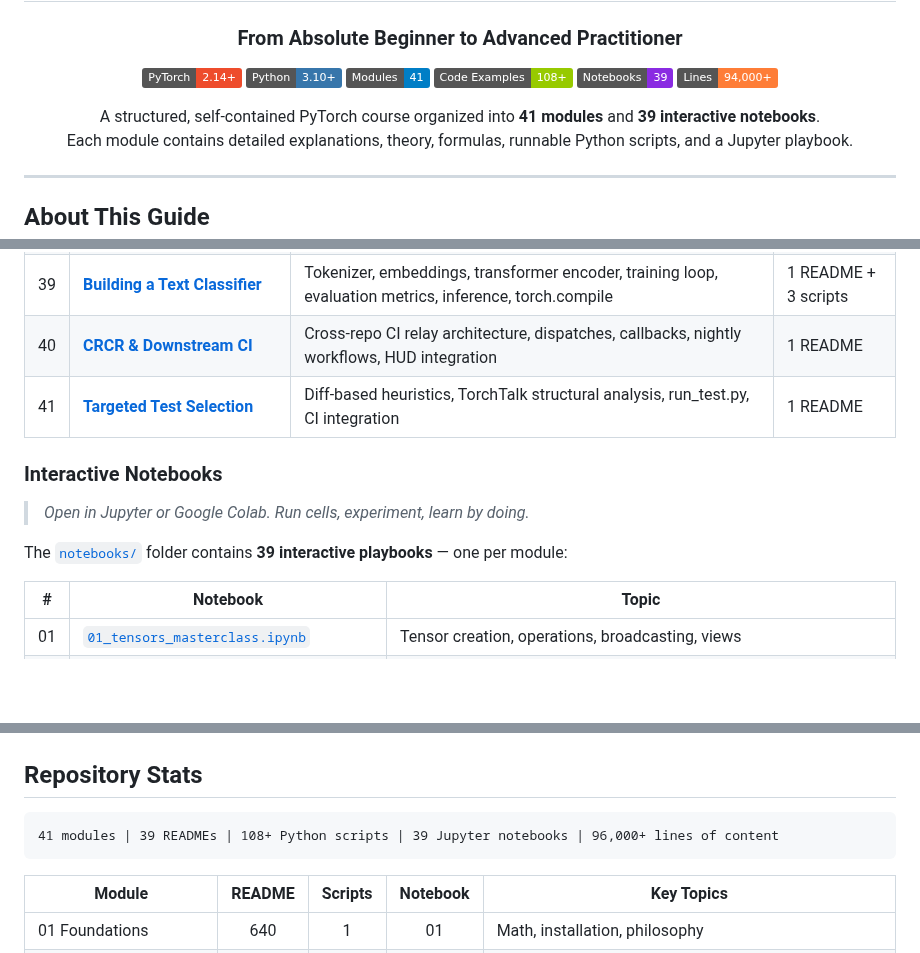
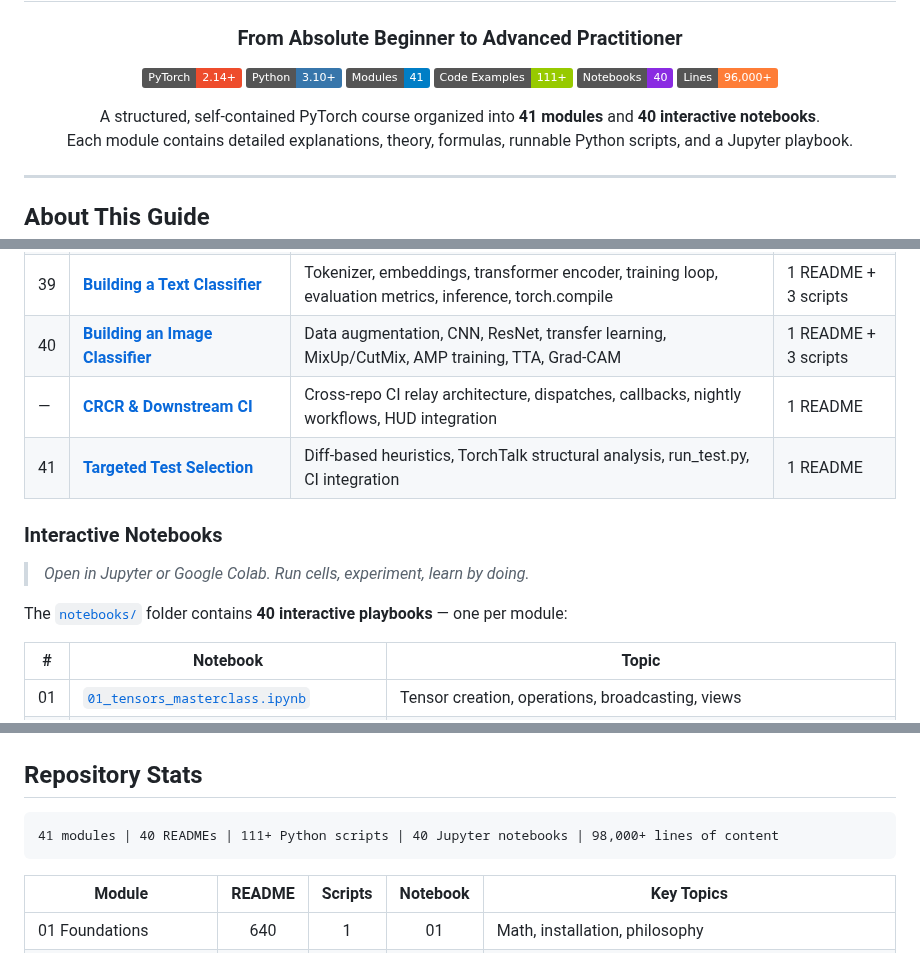
Before and after one commit to subinz1/pytorch-reference-guide, a Markdown page: README.md, 3 parts joined by grey strips. Drawn GitHub-style; badges without logos; blank space fills up the shorter version.

Commit message:
Update root README: badges, tables, roadmap for Module 40 (Day 26)

````diff
--- a/README.md
+++ b/README.md
@@ -9,13 +9,13 @@
   <a href="https://pytorch.org/"><img src="https://img.shields.io/badge/PyTorch-2.14%2B-EE4C2C?logo=pytorch" alt="PyTorch"></a>
   <a href="https://www.python.org/"><img src="https://img.shields.io/badge/Python-3.10%2B-3776AB?logo=python&logoColor=white" alt="Python"></a>
   <a href="#course-structure"><img src="https://img.shields.io/badge/Modules-41-blue" alt="Modules"></a>
-  <a href="#course-structure"><img src="https://img.shields.io/badge/Code_Examples-108%2B-green" alt="Examples"></a>
-  <a href="#interactive-notebooks"><img src="https://img.shields.io/badge/Notebooks-39-blueviolet?logo=jupyter" alt="Notebooks"></a>
-  <a href="#course-structure"><img src="https://img.shields.io/badge/Lines-94%2C000%2B-orange" alt="Lines"></a>
+  <a href="#course-structure"><img src="https://img.shields.io/badge/Code_Examples-111%2B-green" alt="Examples"></a>
+  <a href="#interactive-notebooks"><img src="https://img.shields.io/badge/Notebooks-40-blueviolet?logo=jupyter" alt="Notebooks"></a>
+  <a href="#course-structure"><img src="https://img.shields.io/badge/Lines-96%2C000%2B-orange" alt="Lines"></a>
 </p>
 
 <p align="center">
-  A structured, self-contained PyTorch course organized into <strong>41 modules</strong> and <strong>39 interactive notebooks</strong>.<br>
+  A structured, self-contained PyTorch course organized into <strong>41 modules</strong> and <strong>40 interactive notebooks</strong>.<br>
   Each module contains detailed explanations, theory, formulas, runnable Python scripts, and a Jupyter playbook.
 </p>
 
@@ -117,14 +117,15 @@ This repository takes someone with **basic Python knowledge** and makes them a *
 | 37 | [**torch.export Deep Dive**](37_export_deep_dive/) | ExportedProgram anatomy, torch.cond, while_loop, Dim API, custom ops, draft_export, IR levels | 1 README + 2 scripts |
 | 38 | [**Compiled Autograd & AOTAutograd**](38_compiled_autograd/) | AOTAutograd, compiled backward, joint graph, min-cut partitioner, saved tensors, debugging | 1 README + 2 scripts |
 | 39 | [**Building a Text Classifier**](39_text_classifier/) | Tokenizer, embeddings, transformer encoder, training loop, evaluation metrics, inference, torch.compile | 1 README + 3 scripts |
-| 40 | [**CRCR & Downstream CI**](40_crcr_downstream_ci/) | Cross-repo CI relay architecture, dispatches, callbacks, nightly workflows, HUD integration | 1 README |
+| 40 | [**Building an Image Classifier**](40_image_classifier/) | Data augmentation, CNN, ResNet, transfer learning, MixUp/CutMix, AMP training, TTA, Grad-CAM | 1 README + 3 scripts |
+| — | [**CRCR & Downstream CI**](40_crcr_downstream_ci/) | Cross-repo CI relay architecture, dispatches, callbacks, nightly workflows, HUD integration | 1 README |
 | 41 | [**Targeted Test Selection**](41_targeted_tests/) | Diff-based heuristics, TorchTalk structural analysis, run_test.py, CI integration | 1 README |
 
 ### Interactive Notebooks
 
 > *Open in Jupyter or Google Colab. Run cells, experiment, learn by doing.*
 
-The [`notebooks/`](notebooks/) folder contains **39 interactive playbooks** — one per module:
+The [`notebooks/`](notebooks/) folder contains **40 interactive playbooks** — one per module:
 
 | # | Notebook | Topic |
 |---|----------|-------|
@@ -271,7 +273,7 @@ Tensors, Autograd, `nn.Module`, Optimizers, DataLoaders, Training Loops
 ## Repository Stats
 
 ```
-41 modules | 39 READMEs | 108+ Python scripts | 39 Jupyter notebooks | 96,000+ lines of content
+41 modules | 40 READMEs | 111+ Python scripts | 40 Jupyter notebooks | 98,000+ lines of content
 ```
 
 | Module | README | Scripts | Notebook | Key Topics |
````
Also changed, not shown: other parts of README.md (+3 -1 lines).
